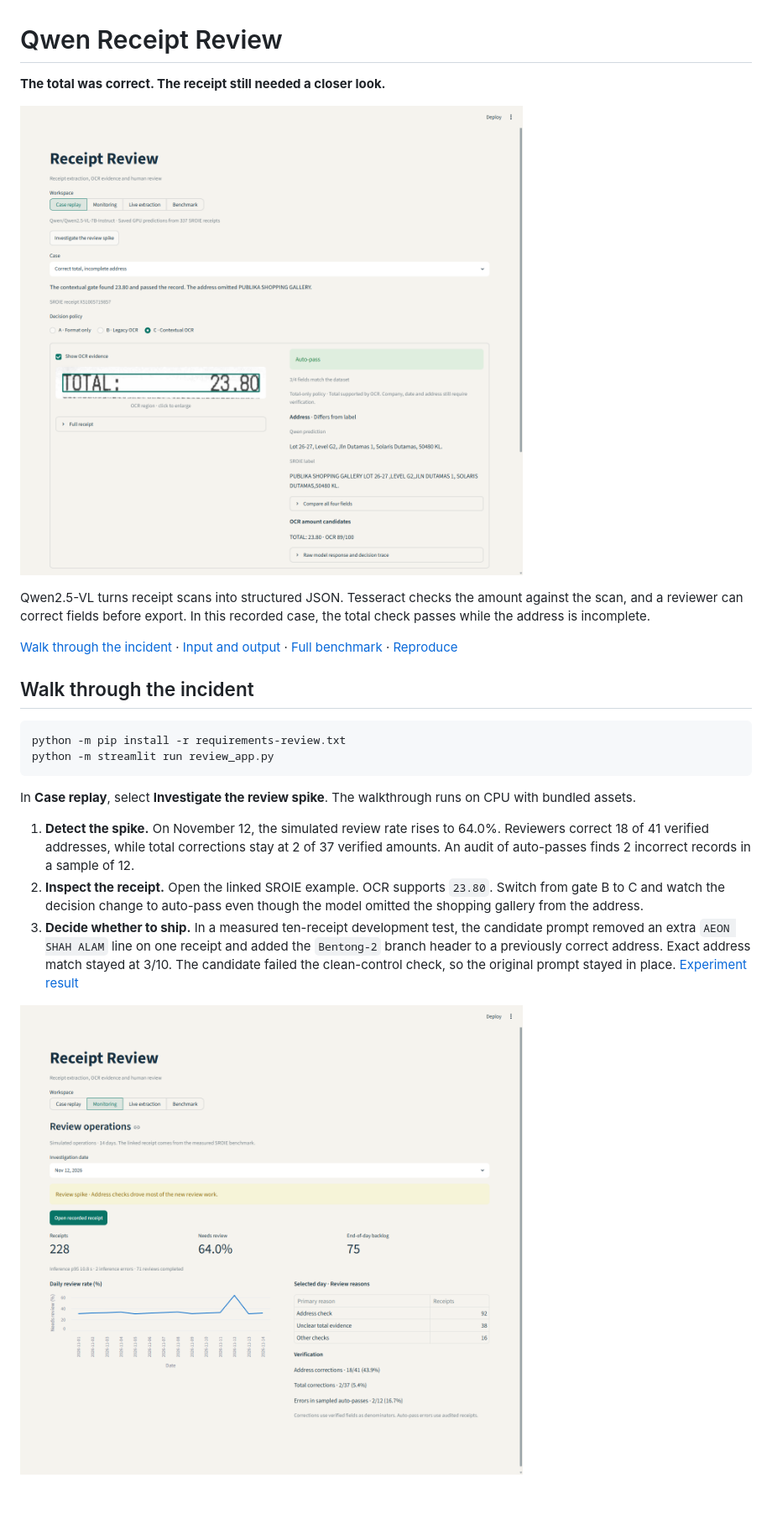
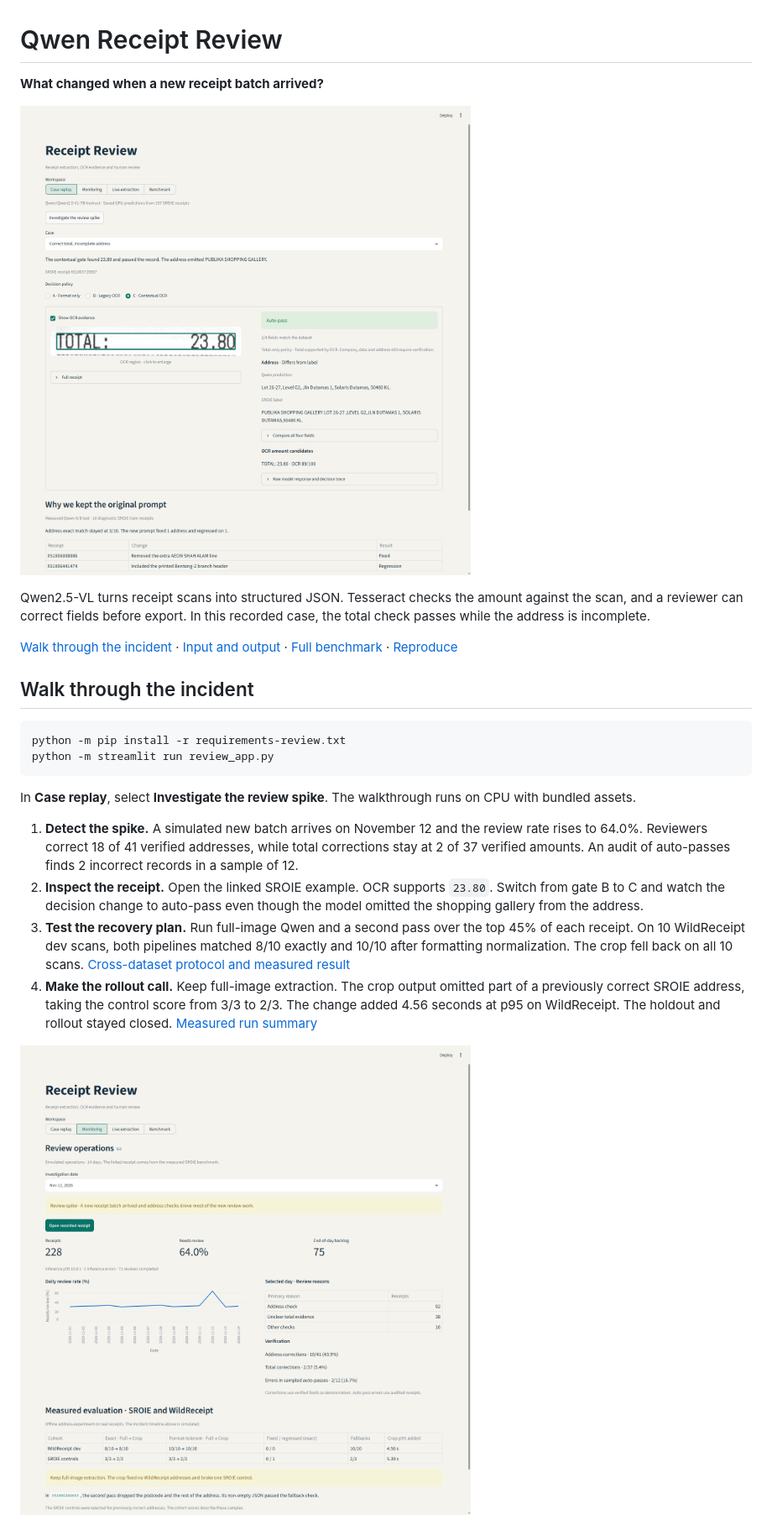
Before and after one commit to Boothill2001/qwen-receipt-review, a Markdown page: README.md, the part around one of its changes. Shown at 84% size. GitHub-like rendering; pictures changed too: assets/case-replay.png, assets/monitoring-incident.png; blank space fills up the shorter version.

Commit message:
Publish measured WildReceipt experiment and rollout decision

```diff
--- a/README.md
+++ b/README.md
@@ -1,6 +1,6 @@
 # Qwen Receipt Review
 
-**The total was correct. The receipt still needed a closer look.**
+**What changed when a new receipt batch arrived?**
 
 ![Recorded SROIE receipt with OCR evidence for 23.80 and an address missing the shopping gallery. Gate C passes the record.](assets/case-replay.png)
 
@@ -17,7 +17,8 @@ python -m streamlit run review_app.py
 
 In **Case replay**, select **Investigate the review spike**. The walkthrough runs on CPU with bundled assets.
 
-1. **Detect the spike.** On November 12, the simulated review rate rises to 64.0%. Reviewers correct 18 of 41 verified addresses, while total corrections stay at 2 of 37 verified amounts. An audit of auto-passes finds 2 incorrect records in a sample of 12.
+1. **Detect the spike.** A simulated new batch arrives on November 12 and the review rate rises to 64.0%. Reviewers correct 18 of 41 verified addresses, while total corrections stay at 2 of 37 verified amounts. An audit of auto-passes finds 2 incorrect records in a sample of 12.
 2. **Inspect the receipt.** Open the linked SROIE example. OCR supports `23.80`. Switch from gate B to C and watch the decision change to auto-pass even though the model omitted the shopping gallery from the address.
-3. **Decide whether to ship.** In a measured ten-receipt development test, the candidate prompt removed an extra `AEON SHAH ALAM` line on one receipt and added the `Bentong-2` branch header to a previously correct address. Exact address match stayed at 3/10. The candidate failed the clean-control check, so the original prompt stayed in place. [Experiment result](docs/evaluation.md#result-on-ten-diagnostic-receipts)
+3. **Test the recovery plan.** Run full-image Qwen and a second pass over the top 45% of each receipt. On 10 WildReceipt dev scans, both pipelines matched 8/10 exactly and 10/10 after formatting normalization. The crop fell back on all 10 scans. [Cross-dataset protocol and measured result](docs/drift.md#measured-result)
+4. **Make the rollout call.** Keep full-image extraction. The crop output omitted part of a previously correct SROIE address, taking the control score from 3/3 to 2/3. The change added 4.56 seconds at p95 on WildReceipt. The holdout and rollout stayed closed. [Measured run summary](docs/drift-dev-summary.json)
 
```
Also changed, not shown: other parts of README.md (+2 -2 lines), docs/drift.md (added, +42 -0 lines), 4 other files.
